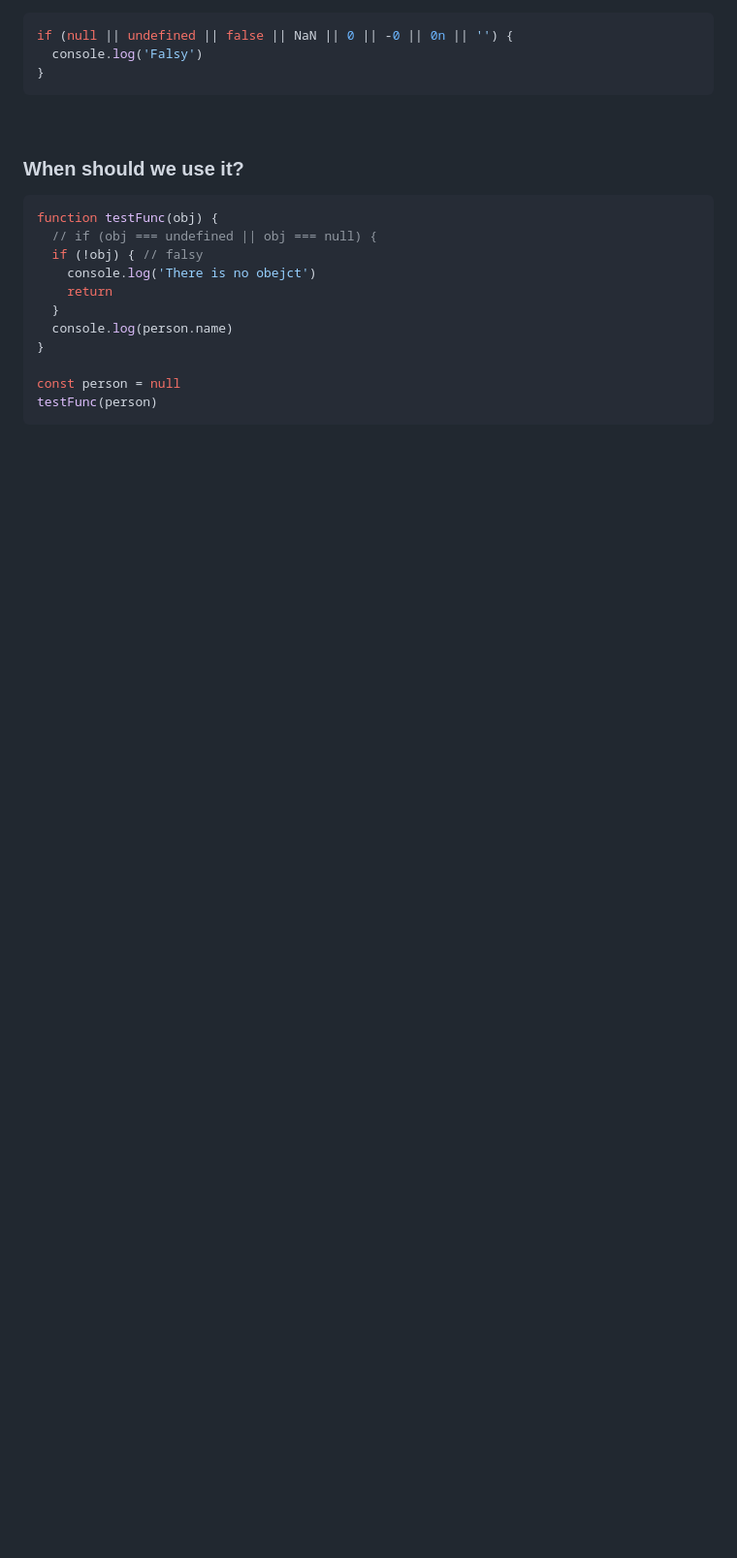
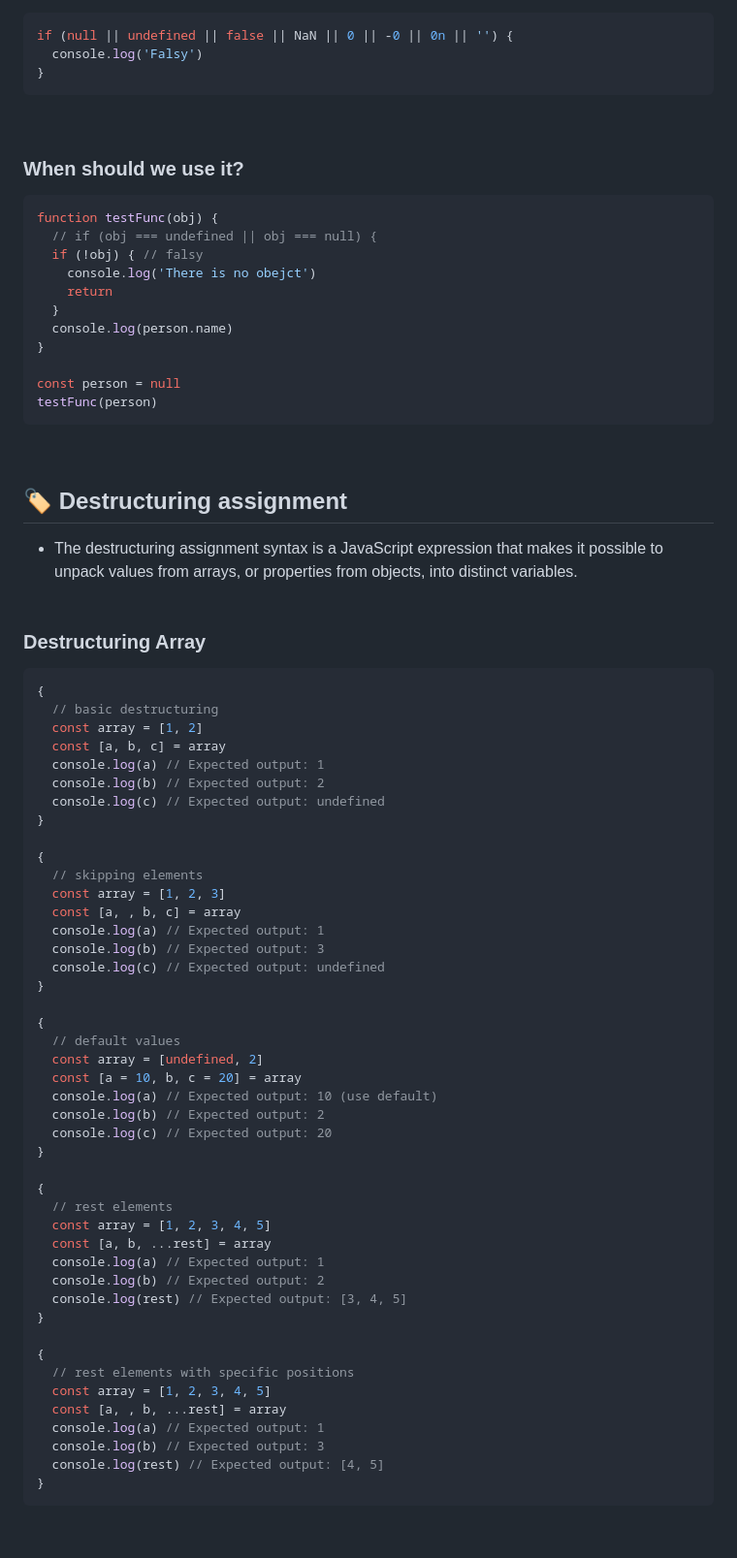
Before and after one commit to jisung-lee7/play-javascript, a Markdown page: README.md, the part around one of its changes. Shown at 97% size. Rendered like a GitHub page; blank space fills up the shorter version.

Commit message:
update README with summary destructuring assignment

````diff
--- a/README.md
+++ b/README.md
@@ -392,3 +392,57 @@ const person = null
 testFunc(person)
 ```
 <br>
+
+## :label: Destructuring assignment
+- The destructuring assignment syntax is a JavaScript expression that makes it possible to unpack values from arrays, or properties from objects, into distinct variables.
+<br><br>
+
+### Destructuring Array
+```js
+{
+  // basic destructuring
+  const array = [1, 2]
+  const [a, b, c] = array
+  console.log(a) // Expected output: 1
+  console.log(b) // Expected output: 2
+  console.log(c) // Expected output: undefined
+}
+
+{
+  // skipping elements
+  const array = [1, 2, 3]
+  const [a, , b, c] = array
+  console.log(a) // Expected output: 1
+  console.log(b) // Expected output: 3
+  console.log(c) // Expected output: undefined
+}
+
+{
+  // default values
+  const array = [undefined, 2]
+  const [a = 10, b, c = 20] = array
+  console.log(a) // Expected output: 10 (use default)
+  console.log(b) // Expected output: 2
+  console.log(c) // Expected output: 20
+}
+
+{
+  // rest elements
+  const array = [1, 2, 3, 4, 5]
+  const [a, b, ...rest] = array
+  console.log(a) // Expected output: 1
+  console.log(b) // Expected output: 2
+  console.log(rest) // Expected output: [3, 4, 5]
+}
+
+{
+  // rest elements with specific positions
+  const array = [1, 2, 3, 4, 5]
+  const [a, , b, ...rest] = array
+  console.log(a) // Expected output: 1
+  console.log(b) // Expected output: 3
+  console.log(rest) // Expected output: [4, 5]
+}
+```
+<br>
+
````
Also changed, not shown: other parts of README.md (+58 -0 lines).
